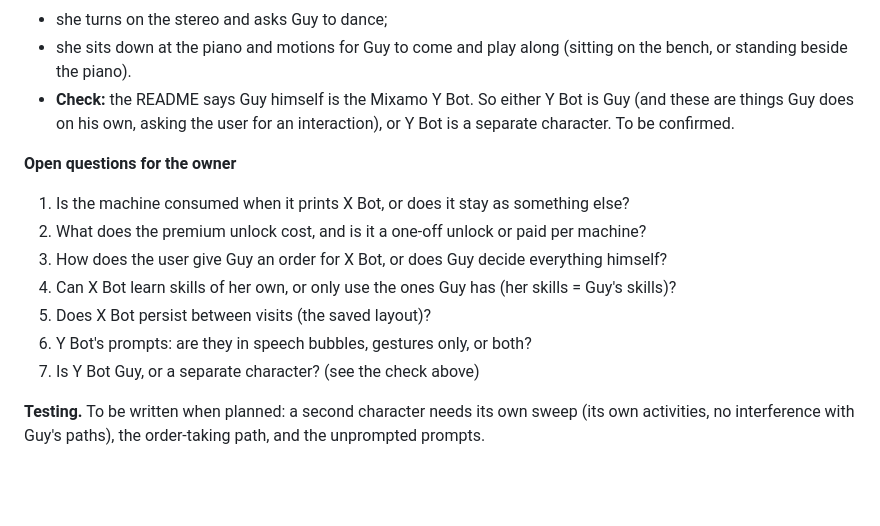
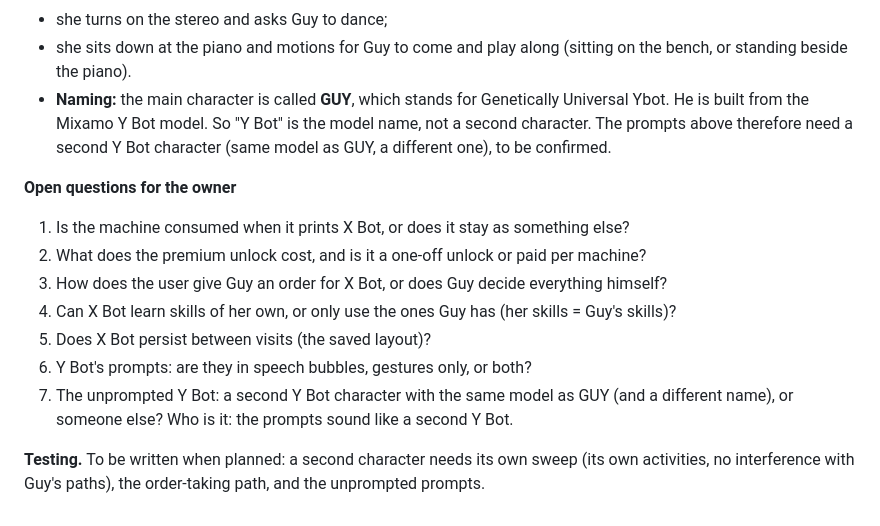
Before and after one commit to bcarroll/guy, a Markdown page: docs/feature-plan-multi-room-and-workshop.md, the part around the change. Rendered like a GitHub page; blank space fills up the shorter version.

Commit message:
Plan: the main character is GUY, built from the Y Bot model
Co-Authored-By: Claude Haiku 5.5 <noreply@anthropic.com>

```diff
--- a/docs/feature-plan-multi-room-and-workshop.md
+++ b/docs/feature-plan-multi-room-and-workshop.md
@@ -660,7 +660,7 @@ Recorded from the owner's description. Nothing is built.
 **Y Bot.** Engages with Guy unprompted, for example:
 - she turns on the stereo and asks Guy to dance;
 - she sits down at the piano and motions for Guy to come and play along (sitting on the bench, or standing beside the piano).
-- **Check:** the README says Guy himself is the Mixamo Y Bot. So either Y Bot is Guy (and these are things Guy does on his own, asking the user for an interaction), or Y Bot is a separate character. To be confirmed.
+- **Naming:** the main character is called **GUY**, which stands for Genetically Universal Ybot. He is built from the Mixamo Y Bot model. So "Y Bot" is the model name, not a second character. The prompts above therefore need a second Y Bot character (same model as GUY, a different one), to be confirmed.
 
 **Open questions for the owner**
 1. Is the machine consumed when it prints X Bot, or does it stay as something else?
@@ -669,6 +669,6 @@ Recorded from the owner's description. Nothing is built.
 4. Can X Bot learn skills of her own, or only use the ones Guy has (her skills = Guy's skills)?
 5. Does X Bot persist between visits (the saved layout)?
 6. Y Bot's prompts: are they in speech bubbles, gestures only, or both?
-7. Is Y Bot Guy, or a separate character? (see the check above)
+7. The unprompted Y Bot: a second Y Bot character with the same model as GUY (and a different name), or someone else? Who is it: the prompts sound like a second Y Bot.
 
 **Testing.** To be written when planned: a second character needs its own sweep (its own activities, no interference with Guy's paths), the order-taking path, and the unprompted prompts.
```
